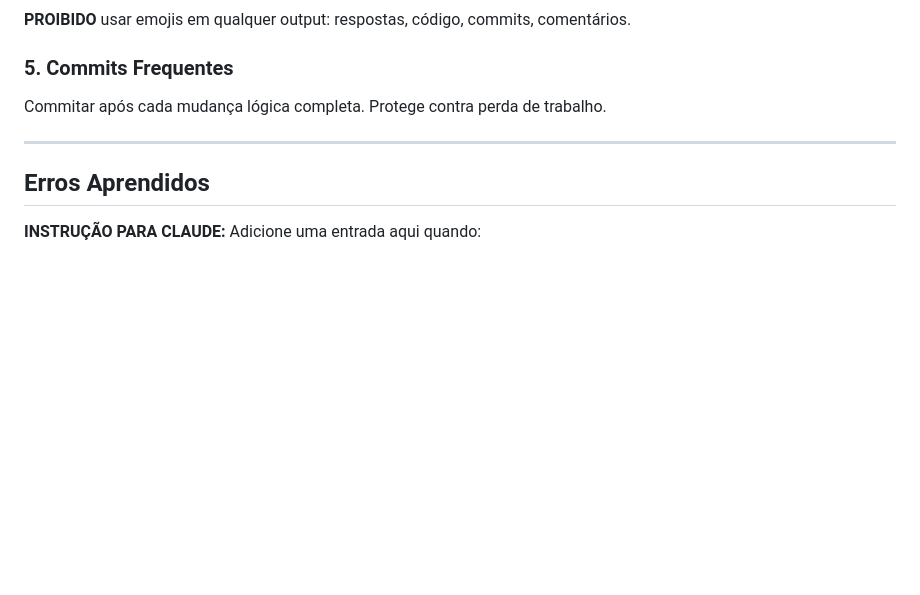
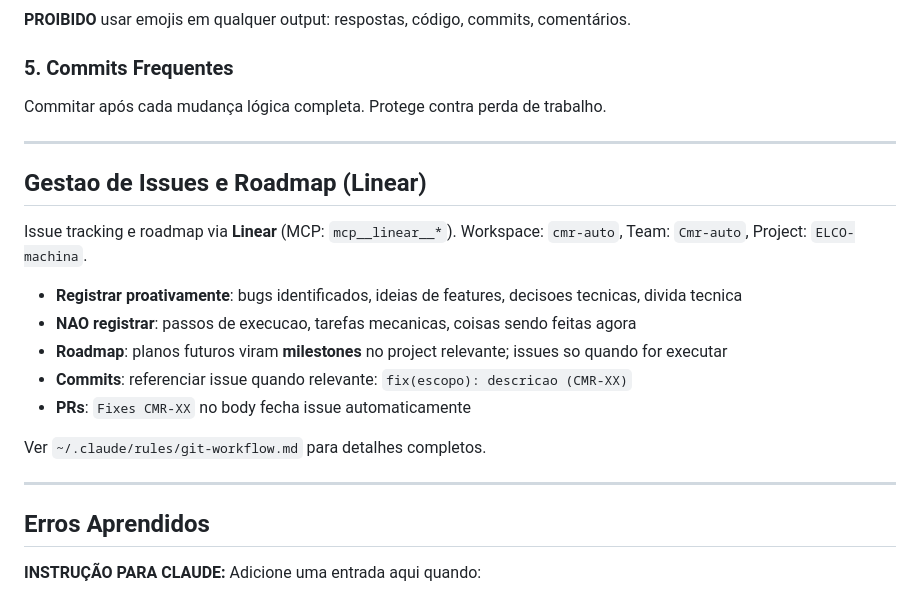
Before and after one commit to PedroGiudice/ELCO-machina, a Markdown page: CLAUDE.md, the part around one of its changes. GitHub-like rendering; blank space fills up the shorter version.

```diff
--- a/CLAUDE.md
+++ b/CLAUDE.md
@@ -54,6 +54,20 @@ Commitar após cada mudança lógica completa. Protege contra perda de trabalho.
 
 ---
 
+## Gestao de Issues e Roadmap (Linear)
+
+Issue tracking e roadmap via **Linear** (MCP: `mcp__linear__*`). Workspace: `cmr-auto`, Team: `Cmr-auto`, Project: `ELCO-machina`.
+
+- **Registrar proativamente**: bugs identificados, ideias de features, decisoes tecnicas, divida tecnica
+- **NAO registrar**: passos de execucao, tarefas mecanicas, coisas sendo feitas agora
+- **Roadmap**: planos futuros viram **milestones** no project relevante; issues so quando for executar
+- **Commits**: referenciar issue quando relevante: `fix(escopo): descricao (CMR-XX)`
+- **PRs**: `Fixes CMR-XX` no body fecha issue automaticamente
+
+Ver `~/.claude/rules/git-workflow.md` para detalhes completos.
+
+---
+
 ## Erros Aprendidos
 
 **INSTRUÇÃO PARA CLAUDE:** Adicione uma entrada aqui quando:
```
Also changed, not shown: other parts of CLAUDE.md (+45 -0 lines), rules/linear-issue-tracking.md (added, +42 -0 lines).
